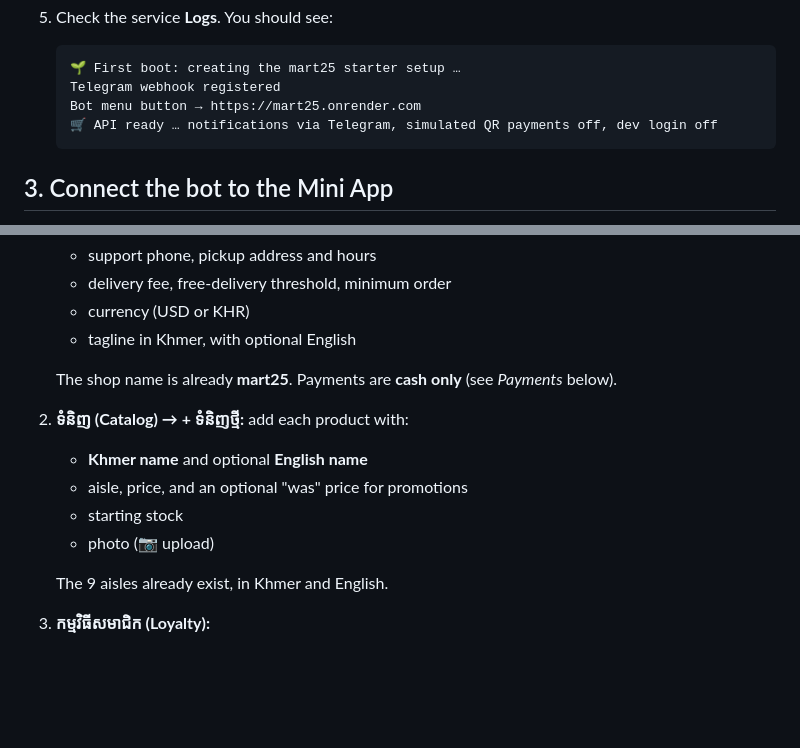
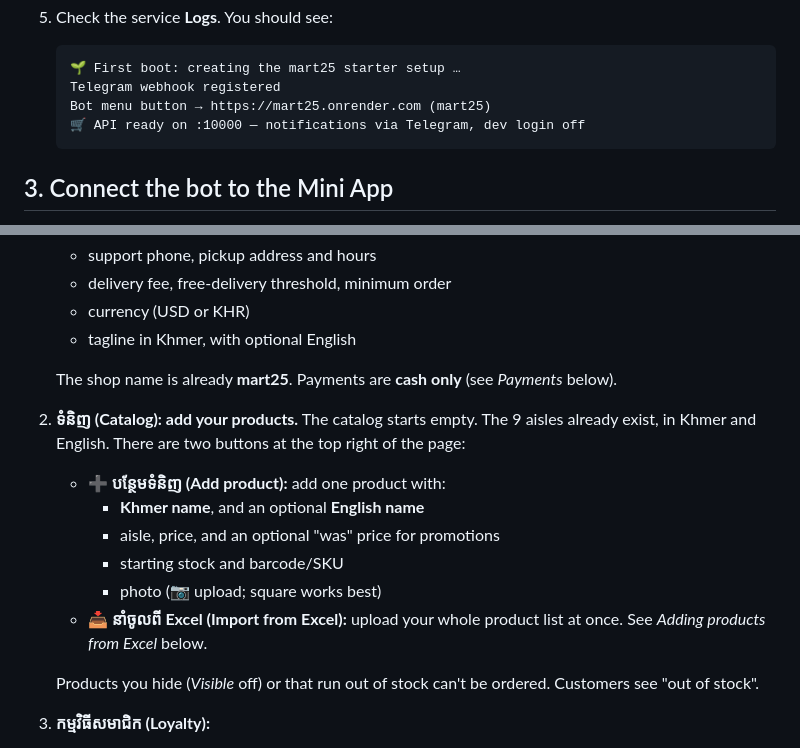
Before and after one commit to erricka/mart-mini, a Markdown page: docs/DEPLOY.md, 2 parts joined by grey strips. Rendered like a GitHub page; blank space fills up the shorter version.

````diff
--- a/docs/DEPLOY.md
+++ b/docs/DEPLOY.md
@@ -44,8 +44,8 @@ Optional branding in BotFather: `/setuserpic` (logo), `/setdescription` (shown b
    ```
    🌱 First boot: creating the mart25 starter setup …
    Telegram webhook registered
-   Bot menu button → https://mart25.onrender.com
-   🛒 API ready … notifications via Telegram, simulated QR payments off, dev login off
+   Bot menu button → https://mart25.onrender.com (mart25)
+   🛒 API ready on :10000 — notifications via Telegram, dev login off
    ```
 
 ## 3. Connect the bot to the Mini App
@@ -87,13 +87,15 @@ You can now open **`https://t.me/<your_bot>?startapp=store`**, which is what the
    - tagline in Khmer, with optional English
 
    The shop name is already **mart25**. Payments are **cash only** (see *Payments* below).
-2. **ទំនិញ (Catalog) → + ទំនិញថ្មី:** add each product with:
-   - **Khmer name** and optional **English name**
-   - aisle, price, and an optional "was" price for promotions
-   - starting stock
-   - photo (📷 upload)
+2. **ទំនិញ (Catalog): add your products.** The catalog starts empty. The 9 aisles already exist, in Khmer and English. There are two buttons at the top right of the page:
+   - **➕ បន្ថែមទំនិញ (Add product):** add one product with:
+     - **Khmer name**, and an optional **English name**
+     - aisle, price, and an optional "was" price for promotions
+     - starting stock and barcode/SKU
+     - photo (📷 upload; square works best)
+   - **📥 នាំចូលពី Excel (Import from Excel):** upload your whole product list at once. See *Adding products from Excel* below.
 
-   The 9 aisles already exist, in Khmer and English.
+   Products you hide (*Visible* off) or that run out of stock can't be ordered. Customers see "out of stock".
 3. **កម្មវិធីសមាជិក (Loyalty):**
    - points per dollar, welcome bonus, welcome coupon
    - levels and milestone rewards. These are pre-filled in Khmer and English: free delivery at 100 points, $3 off at 250, $5 off at 500, $10 off at 1000. You can add free-product gifts once products exist.
````
Also changed, not shown: other parts of docs/DEPLOY.md (+29 -0 lines), README.md (+15 -2 lines), docs/screenshots/dashboard-catalog-empty-km.png (added), docs/screenshots/dashboard-import-km.png (added), 14 other files.
